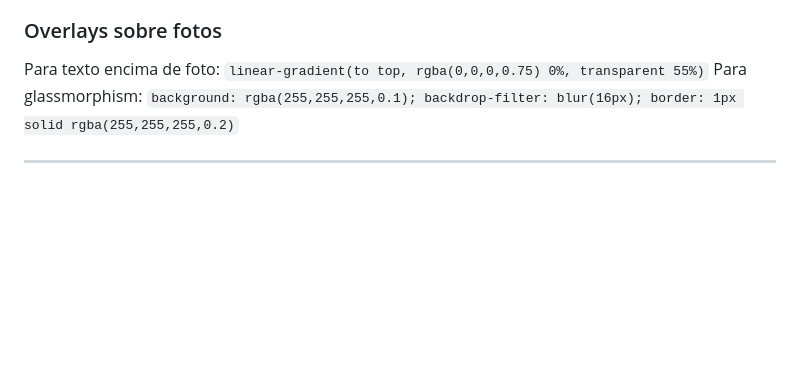
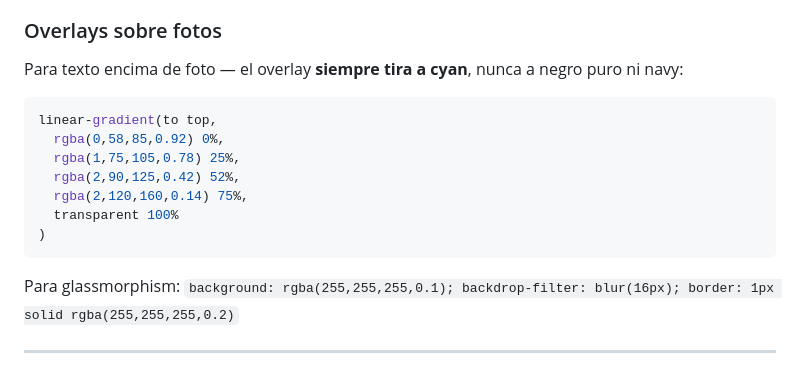
Before and after one commit to zenderhub/ZenderBox-BrandBible, a Markdown page: BRAND.md, the part around the change. GitHub-like rendering; blank space fills up the shorter version.

````diff
--- a/BRAND.md
+++ b/BRAND.md
@@ -357,7 +357,16 @@ ZenderBox existe en el espacio entre el deseo y la llegada. Las fotos capturan:
 
 ### Overlays sobre fotos
 
-Para texto encima de foto: `linear-gradient(to top, rgba(0,0,0,0.75) 0%, transparent 55%)`
+Para texto encima de foto — el overlay **siempre tira a cyan**, nunca a negro puro ni navy:
+```css
+linear-gradient(to top,
+  rgba(0,58,85,0.92) 0%,
+  rgba(1,75,105,0.78) 25%,
+  rgba(2,90,125,0.42) 52%,
+  rgba(2,120,160,0.14) 75%,
+  transparent 100%
+)
+```
 Para glassmorphism: `background: rgba(255,255,255,0.1); backdrop-filter: blur(16px); border: 1px solid rgba(255,255,255,0.2)`
 
 ---
````
Also changed, not shown: photography.md (+11 -2 lines).
